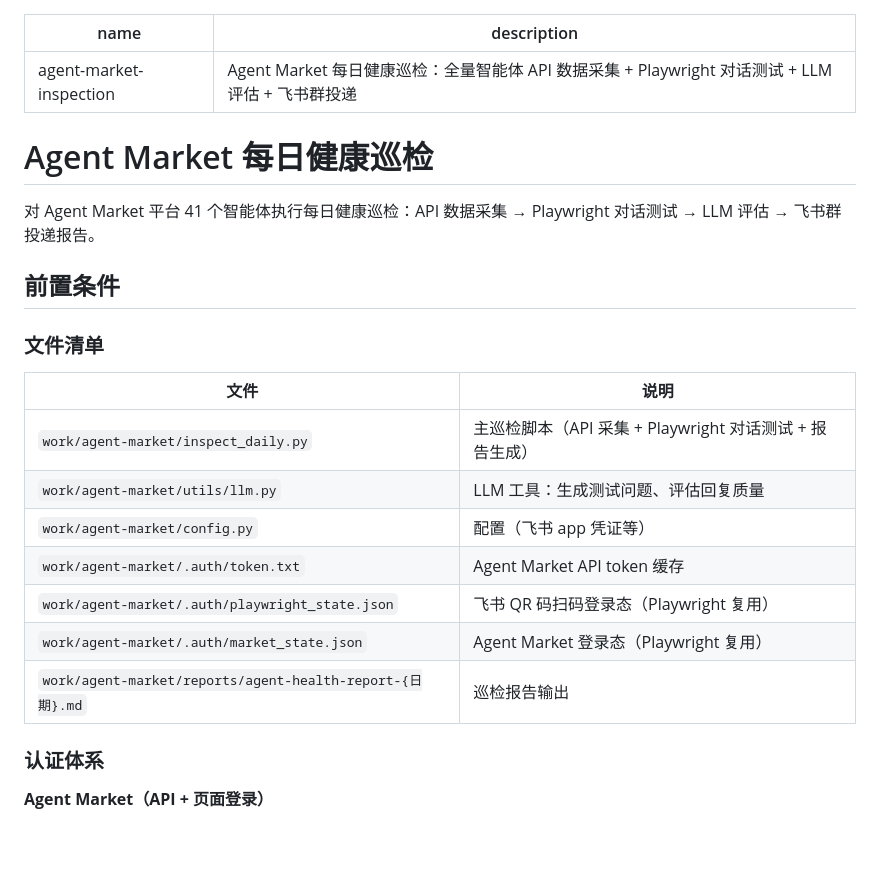
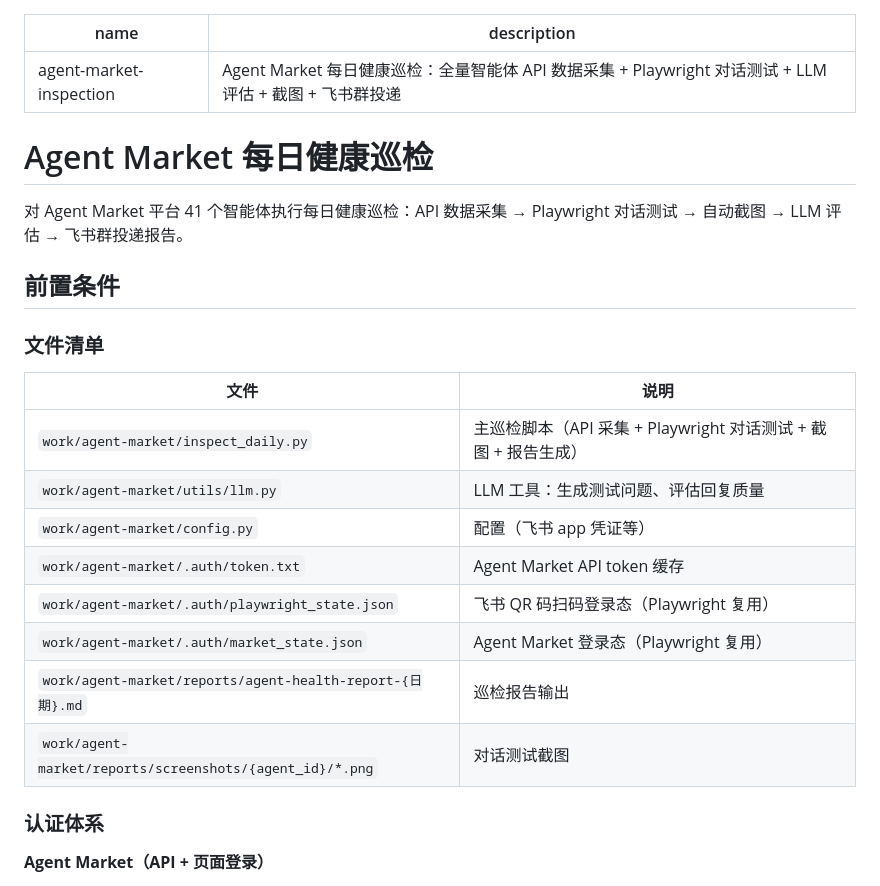
Before and after one commit to zhangzlt/openclaw, a Markdown page: skills/agent-market-inspection/SKILL.md, the part around one of its changes. Drawn GitHub-style; blank space fills up the shorter version.

```diff
--- a/skills/agent-market-inspection/SKILL.md
+++ b/skills/agent-market-inspection/SKILL.md
@@ -1,11 +1,11 @@
 ---
 name: "agent-market-inspection"
-description: "Agent Market 每日健康巡检：全量智能体 API 数据采集 + Playwright 对话测试 + LLM 评估 + 飞书群投递"
+description: "Agent Market 每日健康巡检：全量智能体 API 数据采集 + Playwright 对话测试 + LLM 评估 + 截图 + 飞书群投递"
 ---
 
 # Agent Market 每日健康巡检
 
-对 Agent Market 平台 41 个智能体执行每日健康巡检：API 数据采集 → Playwright 对话测试 → LLM 评估 → 飞书群投递报告。
+对 Agent Market 平台 41 个智能体执行每日健康巡检：API 数据采集 → Playwright 对话测试 → 自动截图 → LLM 评估 → 飞书群投递报告。
 
 ## 前置条件
 
@@ -13,13 +13,14 @@ description: "Agent Market 每日健康巡检：全量智能体 API 数据采集
 
 | 文件 | 说明 |
 |------|------|
-| `work/agent-market/inspect_daily.py` | 主巡检脚本（API 采集 + Playwright 对话测试 + 报告生成） |
+| `work/agent-market/inspect_daily.py` | 主巡检脚本（API 采集 + Playwright 对话测试 + 截图 + 报告生成） |
 | `work/agent-market/utils/llm.py` | LLM 工具：生成测试问题、评估回复质量 |
 | `work/agent-market/config.py` | 配置（飞书 app 凭证等） |
 | `work/agent-market/.auth/token.txt` | Agent Market API token 缓存 |
 | `work/agent-market/.auth/playwright_state.json` | 飞书 QR 码扫码登录态（Playwright 复用） |
 | `work/agent-market/.auth/market_state.json` | Agent Market 登录态（Playwright 复用） |
 | `work/agent-market/reports/agent-health-report-{日期}.md` | 巡检报告输出 |
+| `work/agent-market/reports/screenshots/{agent_id}/*.png` | 对话测试截图 |
 
 ### 认证体系
 
```
Also changed, not shown: other parts of skills/agent-market-inspection/SKILL.md (+32 -70 lines).
